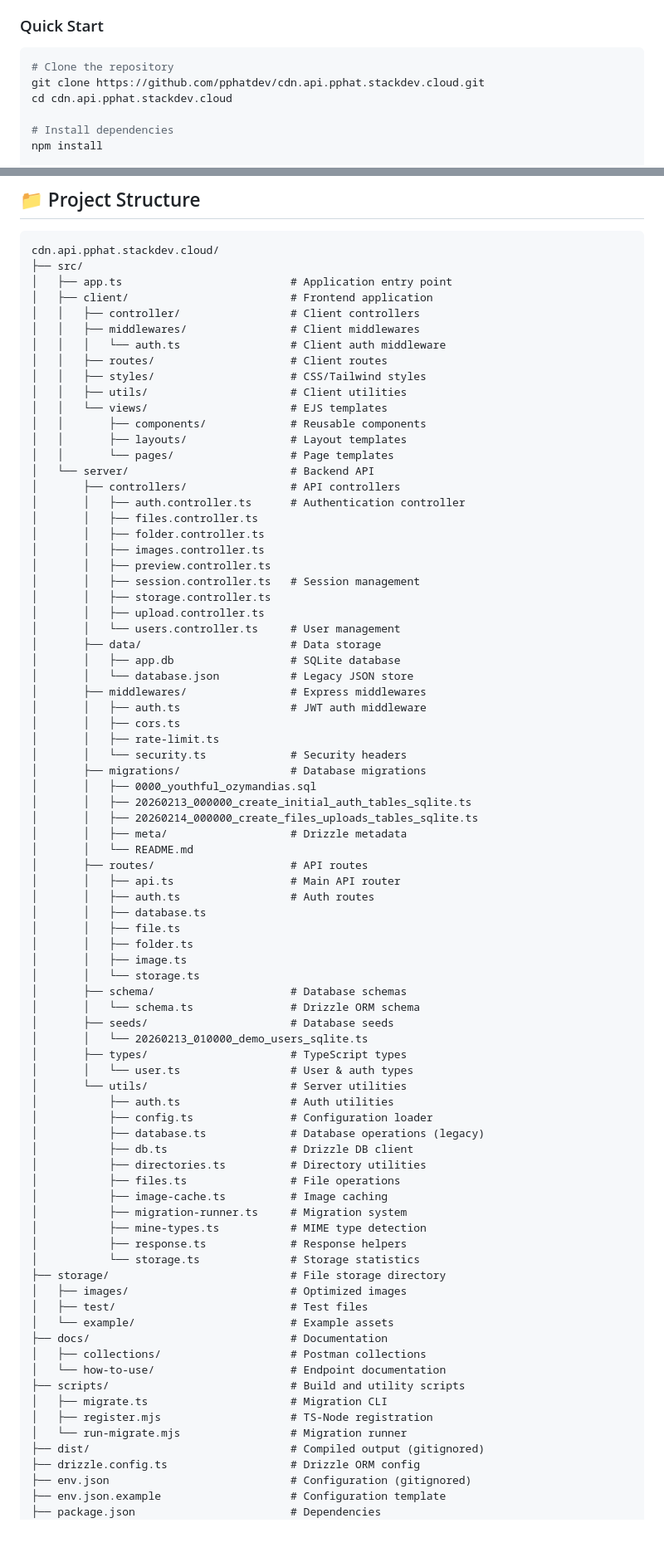
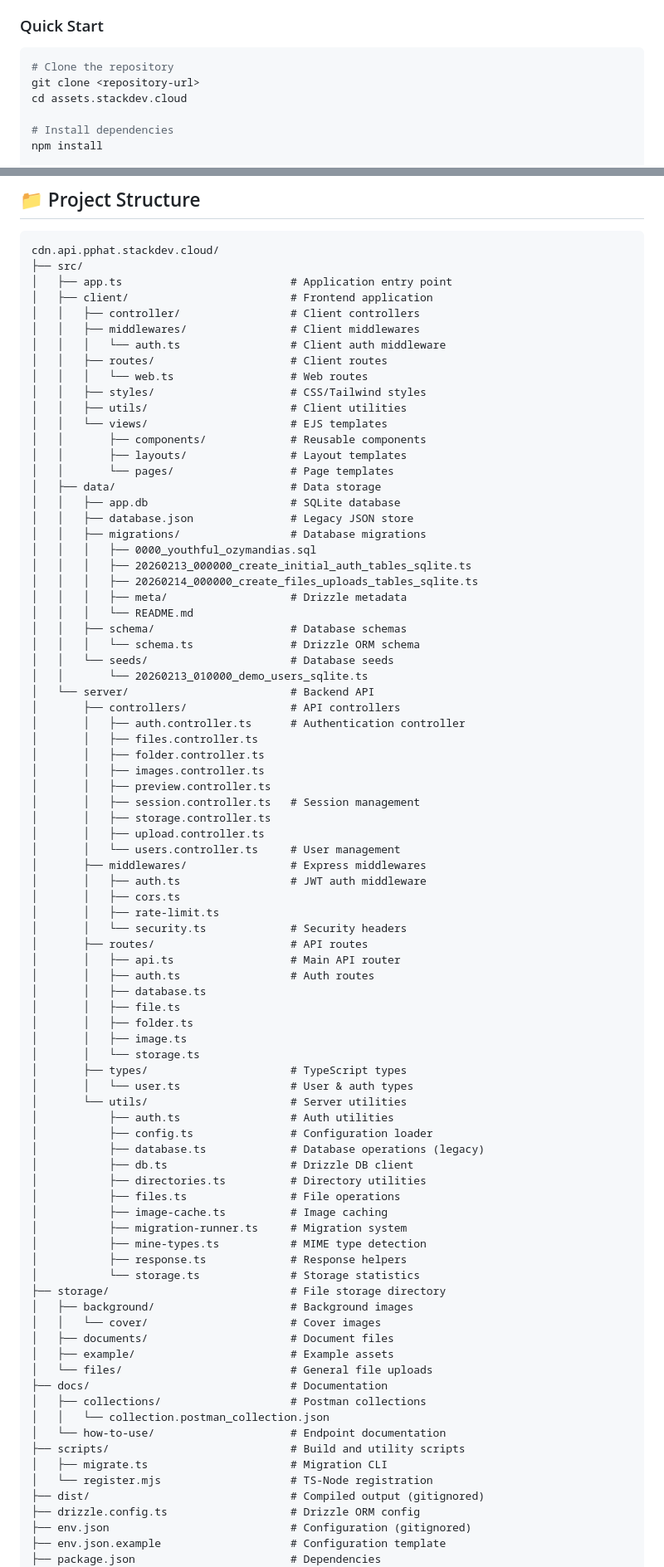
Before and after one commit to pphatdev/cdn.api.pphat.stackdev.cloud, a Markdown page: README.md, 2 parts joined by grey strips. Shown at 83% size. GitHub-like rendering; blank space fills up the shorter version.

Commit message:
docs: update README with enhanced features, authentication details, and improved structure; add database configuration and web dashboard routes

````diff
--- a/README.md
+++ b/README.md
@@ -131,8 +140,8 @@ Before installing, ensure you have the following:
 
 ```bash
 # Clone the repository
-git clone https://github.com/pphatdev/cdn.api.pphat.stackdev.cloud.git
-cd cdn.api.pphat.stackdev.cloud
+git clone <repository-url>
+cd assets.stackdev.cloud
 
 # Install dependencies
 npm install
@@ -553,12 +638,26 @@ cdn.api.pphat.stackdev.cloud/
 │   │   ├── middlewares/                # Client middlewares
 │   │   │   └── auth.ts                 # Client auth middleware
 │   │   ├── routes/                     # Client routes
+│   │   │   └── web.ts                  # Web routes
 │   │   ├── styles/                     # CSS/Tailwind styles
 │   │   ├── utils/                      # Client utilities
 │   │   └── views/                      # EJS templates
 │   │       ├── components/             # Reusable components
 │   │       ├── layouts/                # Layout templates
 │   │       └── pages/                  # Page templates
+│   ├── data/                           # Data storage
+│   │   ├── app.db                      # SQLite database
+│   │   ├── database.json               # Legacy JSON store
+│   │   ├── migrations/                 # Database migrations
+│   │   │   ├── 0000_youthful_ozymandias.sql
+│   │   │   ├── 20260213_000000_create_initial_auth_tables_sqlite.ts
+│   │   │   ├── 20260214_000000_create_files_uploads_tables_sqlite.ts
+│   │   │   ├── meta/                   # Drizzle metadata
+│   │   │   └── README.md
+│   │   ├── schema/                     # Database schemas
+│   │   │   └── schema.ts               # Drizzle ORM schema
+│   │   └── seeds/                      # Database seeds
+│   │       └── 20260213_010000_demo_users_sqlite.ts
 │   └── server/                         # Backend API
 │       ├── controllers/                # API controllers
 │       │   ├── auth.controller.ts      # Authentication controller
@@ -570,20 +669,11 @@ cdn.api.pphat.stackdev.cloud/
 │       │   ├── storage.controller.ts
 │       │   ├── upload.controller.ts
 │       │   └── users.controller.ts     # User management
-│       ├── data/                       # Data storage
-│       │   ├── app.db                  # SQLite database
-│       │   └── database.json           # Legacy JSON store
 │       ├── middlewares/                # Express middlewares
 │       │   ├── auth.ts                 # JWT auth middleware
 │       │   ├── cors.ts
 │       │   ├── rate-limit.ts
 │       │   └── security.ts             # Security headers
-│       ├── migrations/                 # Database migrations
-│       │   ├── 0000_youthful_ozymandias.sql
-│       │   ├── 20260213_000000_create_initial_auth_tables_sqlite.ts
-│       │   ├── 20260214_000000_create_files_uploads_tables_sqlite.ts
-│       │   ├── meta/                   # Drizzle metadata
-│       │   └── README.md
 │       ├── routes/                     # API routes
 │       │   ├── api.ts                  # Main API router
 │       │   ├── auth.ts                 # Auth routes
@@ -592,10 +682,6 @@ cdn.api.pphat.stackdev.cloud/
 │       │   ├── folder.ts
 │       │   ├── image.ts
 │       │   └── storage.ts
-│       ├── schema/                     # Database schemas
-│       │   └── schema.ts               # Drizzle ORM schema
-│       ├── seeds/                      # Database seeds
-│       │   └── 20260213_010000_demo_users_sqlite.ts
 │       ├── types/                      # TypeScript types
 │       │   └── user.ts                 # User & auth types
 │       └── utils/                      # Server utilities
@@ -611,16 +697,18 @@ cdn.api.pphat.stackdev.cloud/
 │           ├── response.ts             # Response helpers
 │           └── storage.ts              # Storage statistics
 ├── storage/                            # File storage directory
-│   ├── images/                         # Optimized images
-│   ├── test/                           # Test files
-│   └── example/                        # Example assets
+│   ├── background/                     # Background images
+│   │   └── cover/                      # Cover images
+│   ├── documents/                      # Document files
+│   ├── example/                        # Example assets
+│   └── files/                          # General file uploads
 ├── docs/                               # Documentation
 │   ├── collections/                    # Postman collections
+│   │   └── collection.postman_collection.json
 │   └── how-to-use/                     # Endpoint documentation
 ├── scripts/                            # Build and utility scripts
 │   ├── migrate.ts                      # Migration CLI
-│   ├── register.mjs                    # TS-Node registration
-│   └── run-migrate.mjs                 # Migration runner
+│   └── register.mjs                    # TS-Node registration
 ├── dist/                               # Compiled output (gitignored)
 ├── drizzle.config.ts                   # Drizzle ORM config
 ├── env.json                            # Configuration (gitignored)
````
Also changed, not shown: other parts of README.md (+100 -15 lines).
